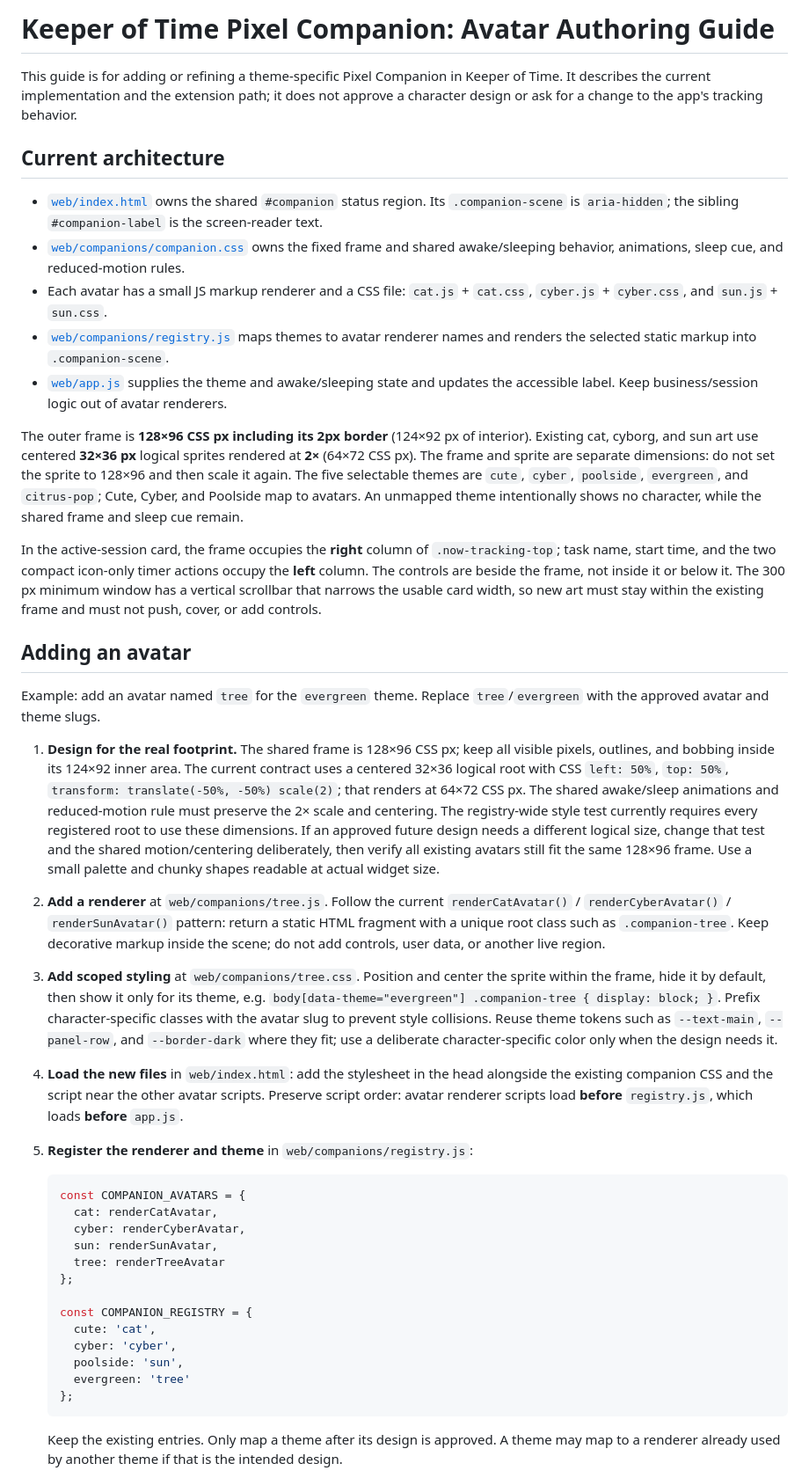
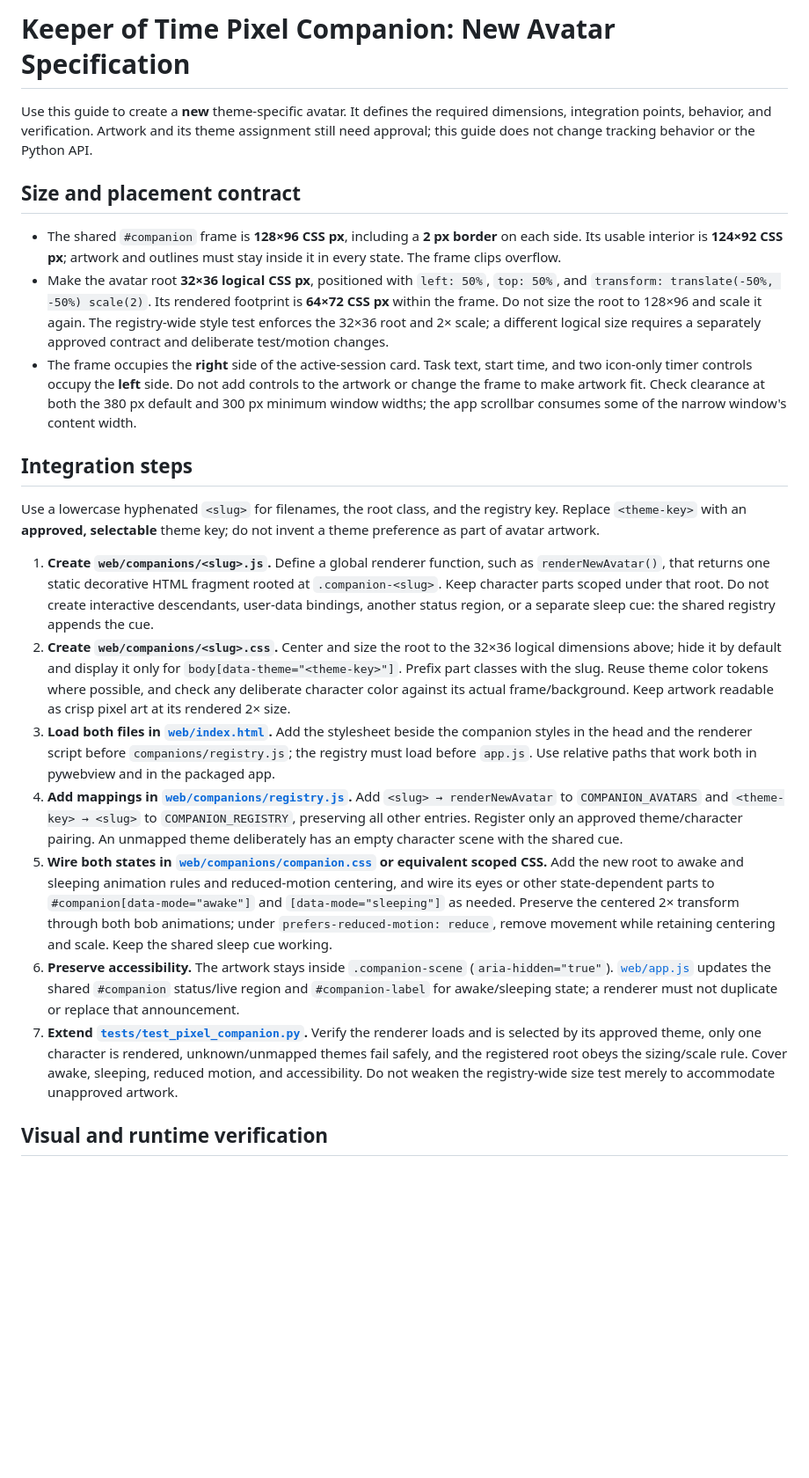
Before and after one commit to sweatyeti/tiny-timekeep, a Markdown page: docs/pixel-companion-authoring.md, the part around one of its changes. Shown at 88% size. GitHub-like rendering; blank space fills up the shorter version.

Commit message:
docs(ui): make companion guide new-avatar only

````diff
--- a/docs/pixel-companion-authoring.md
+++ b/docs/pixel-companion-authoring.md
@@ -1,44 +1,24 @@
-# Keeper of Time Pixel Companion: Avatar Authoring Guide
+# Keeper of Time Pixel Companion: New Avatar Specification
 
-This guide is for adding or refining a theme-specific Pixel Companion in Keeper of Time. It describes the current implementation and the extension path; it does not approve a character design or ask for a change to the app's tracking behavior.
+Use this guide to create a **new** theme-specific avatar. It defines the required dimensions, integration points, behavior, and verification. Artwork and its theme assignment still need approval; this guide does not change tracking behavior or the Python API.
 
-## Current architecture
+## Size and placement contract
 
-- [`web/index.html`](../web/index.html) owns the shared `#companion` status region. Its `.companion-scene` is `aria-hidden`; the sibling `#companion-label` is the screen-reader text.
-- [`web/companions/companion.css`](../web/companions/companion.css) owns the fixed frame and shared awake/sleeping behavior, animations, sleep cue, and reduced-motion rules.
-- Each avatar has a small JS markup renderer and a CSS file: `cat.js` + `cat.css`, `cyber.js` + `cyber.css`, and `sun.js` + `sun.css`.
-- [`web/companions/registry.js`](../web/companions/registry.js) maps themes to avatar renderer names and renders the selected static markup into `.companion-scene`.
-- [`web/app.js`](../web/app.js) supplies the theme and awake/sleeping state and updates the accessible label. Keep business/session logic out of avatar renderers.
+- The shared `#companion` frame is **128×96 CSS px**, including a **2 px border** on each side. Its usable interior is **124×92 CSS px**; artwork and outlines must stay inside it in every state. The frame clips overflow.
+- Make the avatar root **32×36 logical CSS px**, positioned with `left: 50%`, `top: 50%`, and `transform: translate(-50%, -50%) scale(2)`. Its rendered footprint is **64×72 CSS px** within the frame. Do not size the root to 128×96 and scale it again. The registry-wide style test enforces the 32×36 root and 2× scale; a different logical size requires a separately approved contract and deliberate test/motion changes.
+- The frame occupies the **right** side of the active-session card. Task text, start time, and two icon-only timer controls occupy the **left** side. Do not add controls to the artwork or change the frame to make artwork fit. Check clearance at both the 380 px default and 300 px minimum window widths; the app scrollbar consumes some of the narrow window's content width.
 
-The outer frame is **128×96 CSS px including its 2px border** (124×92 px of interior). Existing cat, cyborg, and sun art use centered **32×36 px** logical sprites rendered at **2×** (64×72 CSS px). The frame and sprite are separate dimensions: do not set the sprite to 128×96 and then scale it again. The five selectable themes are `cute`, `cyber`, `poolside`, `evergreen`, and `citrus-pop`; Cute, Cyber, and Poolside map to avatars. An unmapped theme intentionally shows no character, while the shared frame and sleep cue remain.
+## Integration steps
 
-In the active-session card, the frame occupies the **right** column of `.now-tracking-top`; task name, start time, and the two compact icon-only timer actions occupy the **left** column. The controls are beside the frame, not inside it or below it. The 300 px minimum window has a vertical scrollbar that narrows the usable card width, so new art must stay within the existing frame and must not push, cover, or add controls.
+Use a lowercase hyphenated `<slug>` for filenames, the root class, and the registry key. Replace `<theme-key>` with an **approved, selectable** theme key; do not invent a theme preference as part of avatar artwork.
 
-## Adding an avatar
+1. **Create `web/companions/<slug>.js`.** Define a global renderer function, such as `renderNewAvatar()`, that returns one static decorative HTML fragment rooted at `.companion-<slug>`. Keep character parts scoped under that root. Do not create interactive descendants, user-data bindings, another status region, or a separate sleep cue: the shared registry appends the cue.
+2. **Create `web/companions/<slug>.css`.** Center and size the root to the 32×36 logical dimensions above; hide it by default and display it only for `body[data-theme="<theme-key>"]`. Prefix part classes with the slug. Reuse theme color tokens where possible, and check any deliberate character color against its actual frame/background. Keep artwork readable as crisp pixel art at its rendered 2× size.
+3. **Load both files in [`web/index.html`](../web/index.html).** Add the stylesheet beside the companion styles in the head and the renderer script before `companions/registry.js`; the registry must load before `app.js`. Use relative paths that work both in pywebview and in the packaged app.
+4. **Add mappings in [`web/companions/registry.js`](../web/companions/registry.js).** Add `<slug> → renderNewAvatar` to `COMPANION_AVATARS` and `<theme-key> → <slug>` to `COMPANION_REGISTRY`, preserving all other entries. Register only an approved theme/character pairing. An unmapped theme deliberately has an empty character scene with the shared cue.
+5. **Wire both states in [`web/companions/companion.css`](../web/companions/companion.css) or equivalent scoped CSS.** Add the new root to awake and sleeping animation rules and reduced-motion centering, and wire its eyes or other state-dependent parts to `#companion[data-mode="awake"]` and `[data-mode="sleeping"]` as needed. Preserve the centered 2× transform through both bob animations; under `prefers-reduced-motion: reduce`, remove movement while retaining centering and scale. Keep the shared sleep cue working.
+6. **Preserve accessibility.** The artwork stays inside `.companion-scene` (`aria-hidden="true"`). [`web/app.js`](../web/app.js) updates the shared `#companion` status/live region and `#companion-label` for awake/sleeping state; a renderer must not duplicate or replace that announcement.
+7. **Extend [`tests/test_pixel_companion.py`](../tests/test_pixel_companion.py).** Verify the renderer loads and is selected by its approved theme, only one character is rendered, unknown/unmapped themes fail safely, and the registered root obeys the sizing/scale rule. Cover awake, sleeping, reduced motion, and accessibility. Do not weaken the registry-wide size test merely to accommodate unapproved artwork.
 
-Example: add an avatar named `tree` for the `evergreen` theme. Replace `tree`/`evergreen` with the approved avatar and theme slugs.
+## Visual and runtime verification
 
-1. **Design for the real footprint.** The shared frame is 128×96 CSS px; keep all visible pixels, outlines, and bobbing inside its 124×92 inner area. The current contract uses a centered 32×36 logical root with CSS `left: 50%`, `top: 50%`, `transform: translate(-50%, -50%) scale(2)`; that renders at 64×72 CSS px. The shared awake/sleep animations and reduced-motion rule must preserve the 2× scale and centering. The registry-wide style test currently requires every registered root to use these dimensions. If an approved future design needs a different logical size, change that test and the shared motion/centering deliberately, then verify all existing avatars still fit the same 128×96 frame. Use a small palette and chunky shapes readable at actual widget size.
-2. **Add a renderer** at `web/companions/tree.js`. Follow the current `renderCatAvatar()` / `renderCyberAvatar()` / `renderSunAvatar()` pattern: return a static HTML fragment with a unique root class such as `.companion-tree`. Keep decorative markup inside the scene; do not add controls, user data, or another live region.
-3. **Add scoped styling** at `web/companions/tree.css`. Position and center the sprite within the frame, hide it by default, then show it only for its theme, e.g. `body[data-theme="evergreen"] .companion-tree { display: block; }`. Prefix character-specific classes with the avatar slug to prevent style collisions. Reuse theme tokens such as `--text-main`, `--panel-row`, and `--border-dark` where they fit; use a deliberate character-specific color only when the design needs it.
-4. **Load the new files** in `web/index.html`: add the stylesheet in the head alongside the existing companion CSS and the script near the other avatar scripts. Preserve script order: avatar renderer scripts load **before** `registry.js`, which loads **before** `app.js`.
-5. **Register the renderer and theme** in `web/companions/registry.js`:
-
-   ```js
-   const COMPANION_AVATARS = {
-     cat: renderCatAvatar,
-     cyber: renderCyberAvatar,
-     sun: renderSunAvatar,
-     tree: renderTreeAvatar
-   };
-
-   const COMPANION_REGISTRY = {
-     cute: 'cat',
-     cyber: 'cyber',
-     poolside: 'sun',
-     evergreen: 'tree'
-   };
-   ```
-
-   Keep the existing entries. Only map a theme after its design is approved. A theme may map to a renderer already used by another theme if that is the intended design.
-
````
Also changed, not shown: other parts of docs/pixel-companion-authoring.md (+4 -17 lines).
